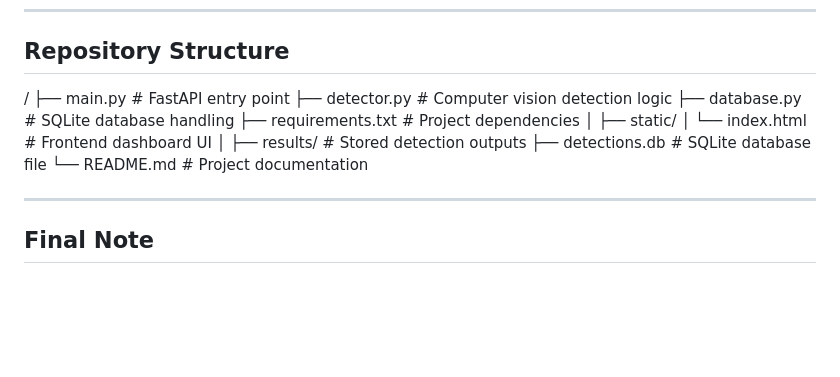
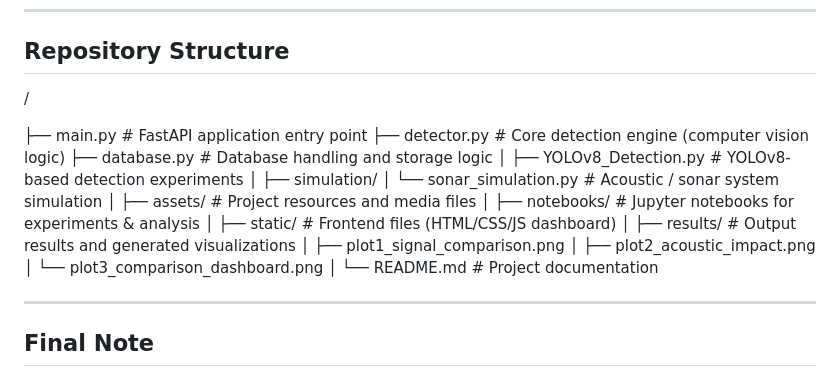
Before and after one commit to Wie8Ieee/plastic-hunter-ai, a Markdown page: README.md, the part around the change. Rendered like a GitHub page; blank space fills up the shorter version.

```diff
--- a/README.md
+++ b/README.md
@@ -197,16 +197,27 @@ All system architecture decisions, implementation, and validation were performed
 
 ## Repository Structure
 /
-├── main.py # FastAPI entry point
-├── detector.py # Computer vision detection logic
-├── database.py # SQLite database handling
-├── requirements.txt # Project dependencies
+
+├── main.py # FastAPI application entry point
+├── detector.py # Core detection engine (computer vision logic)
+├── database.py # Database handling and storage logic
 │
-├── static/
-│ └── index.html # Frontend dashboard UI
+├── YOLOv8_Detection.py # YOLOv8-based detection experiments
 │
-├── results/ # Stored detection outputs
-├── detections.db # SQLite database file
+├── simulation/
+│ └── sonar_simulation.py # Acoustic / sonar system simulation
+│
+├── assets/ # Project resources and media files
+│
+├── notebooks/ # Jupyter notebooks for experiments & analysis
+│
+├── static/ # Frontend files (HTML/CSS/JS dashboard)
+│
+├── results/ # Output results and generated visualizations
+│ ├── plot1_signal_comparison.png
+│ ├── plot2_acoustic_impact.png
+│ └── plot3_comparison_dashboard.png
+│
 └── README.md # Project documentation
 
 
```
